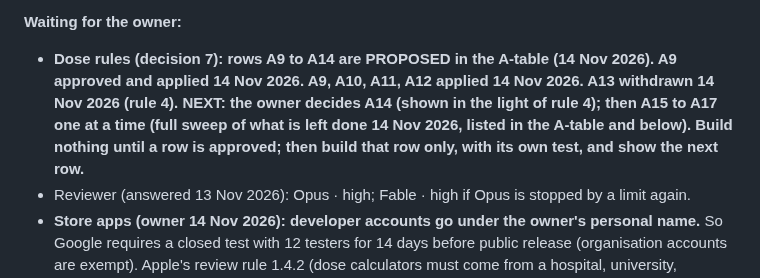
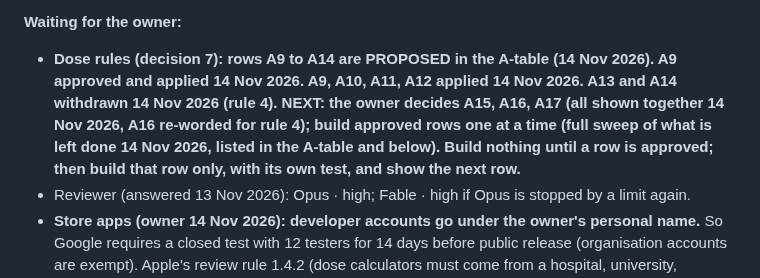
Before and after one commit to Dklapaukh/Pocket_Resus, a Markdown page: docs/07-HANDOFF-AND-CHANGE-BACKLOG.md, the part around one of its changes. Rendered like a GitHub page.

Commit message:
Docs: A14 withdrawn by owner (decision 7 rule 4)
Co-Authored-By: Claude Opus 5.5 <noreply@anthropic.com>
Claude-Session: https://claude.ai/code/session_01Gw55LFKMnDiuVQhkHwj3am

```diff
--- a/docs/07-HANDOFF-AND-CHANGE-BACKLOG.md
+++ b/docs/07-HANDOFF-AND-CHANGE-BACKLOG.md
@@ -118,7 +118,7 @@ owner said not to skip them if it saves no time.
 
 **Waiting for the owner:**
 - **Dose rules (decision 7): rows A9 to A14 are PROPOSED in the A-table (14 Nov 2026). A9 approved and
-  applied 14 Nov 2026. A9, A10, A11, A12 applied 14 Nov 2026. A13 withdrawn 14 Nov 2026 (rule 4). NEXT: the owner decides A14 (shown in the light of rule 4); then A15 to A17 one at a time (full sweep of what is left done 14 Nov 2026, listed in the A-table and below). Build nothing until a row is approved; then build that row only, with
+  applied 14 Nov 2026. A9, A10, A11, A12 applied 14 Nov 2026. A13 and A14 withdrawn 14 Nov 2026 (rule 4). NEXT: the owner decides A15, A16, A17 (all shown together 14 Nov 2026, A16 re-worded for rule 4); build approved rows one at a time (full sweep of what is left done 14 Nov 2026, listed in the A-table and below). Build nothing until a row is approved; then build that row only, with
   its own test, and show the next row.**
 - Reviewer (answered 13 Nov 2026): Opus · high; Fable · high if Opus is stopped by a limit again.
 - **Store apps (owner 14 Nov 2026): developer accounts go under the owner's personal name.** So Google
```
Also changed, not shown: other parts of docs/07-HANDOFF-AND-CHANGE-BACKLOG.md (+1 -1 lines), docs/09-STAGE-HISTORY.md (+2 -0 lines).
